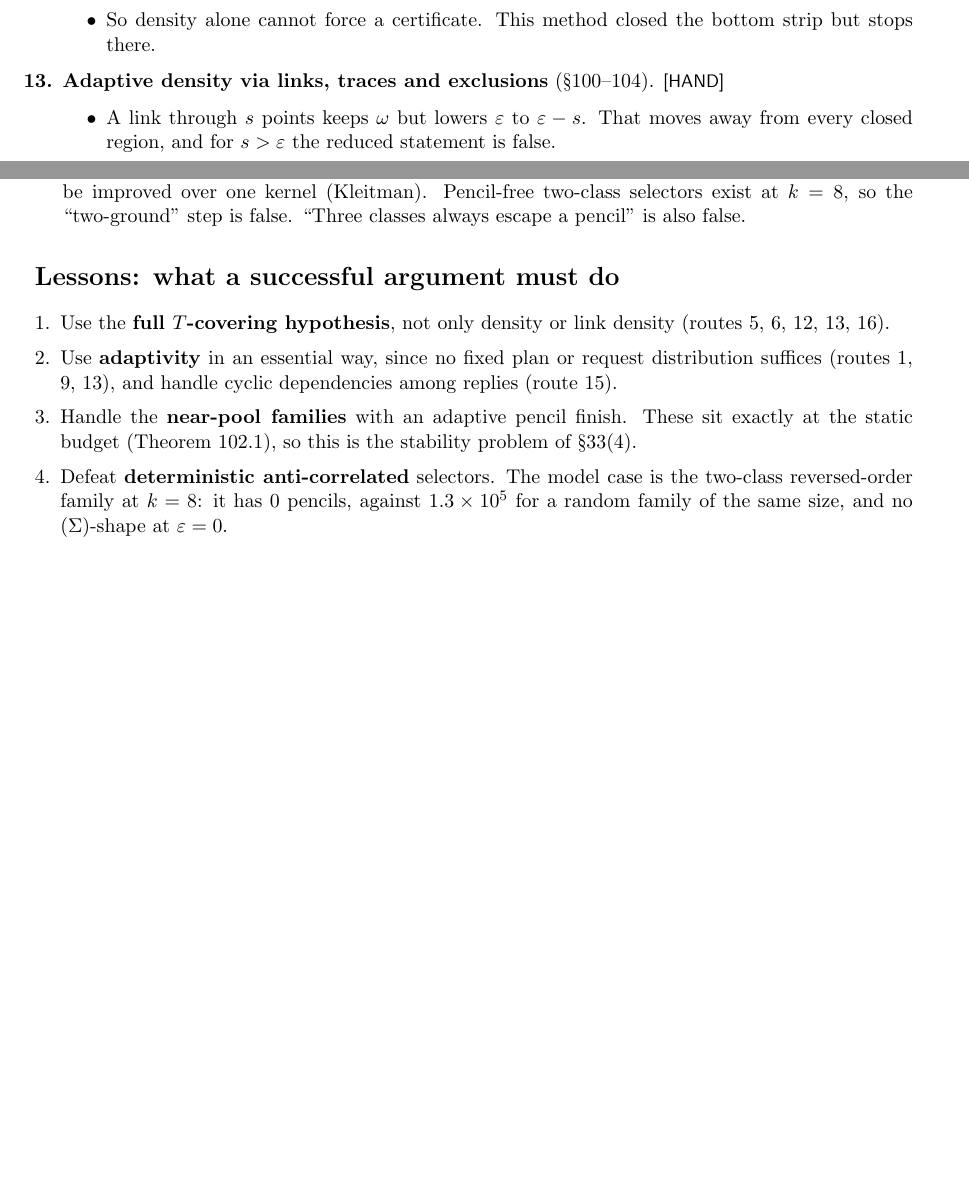
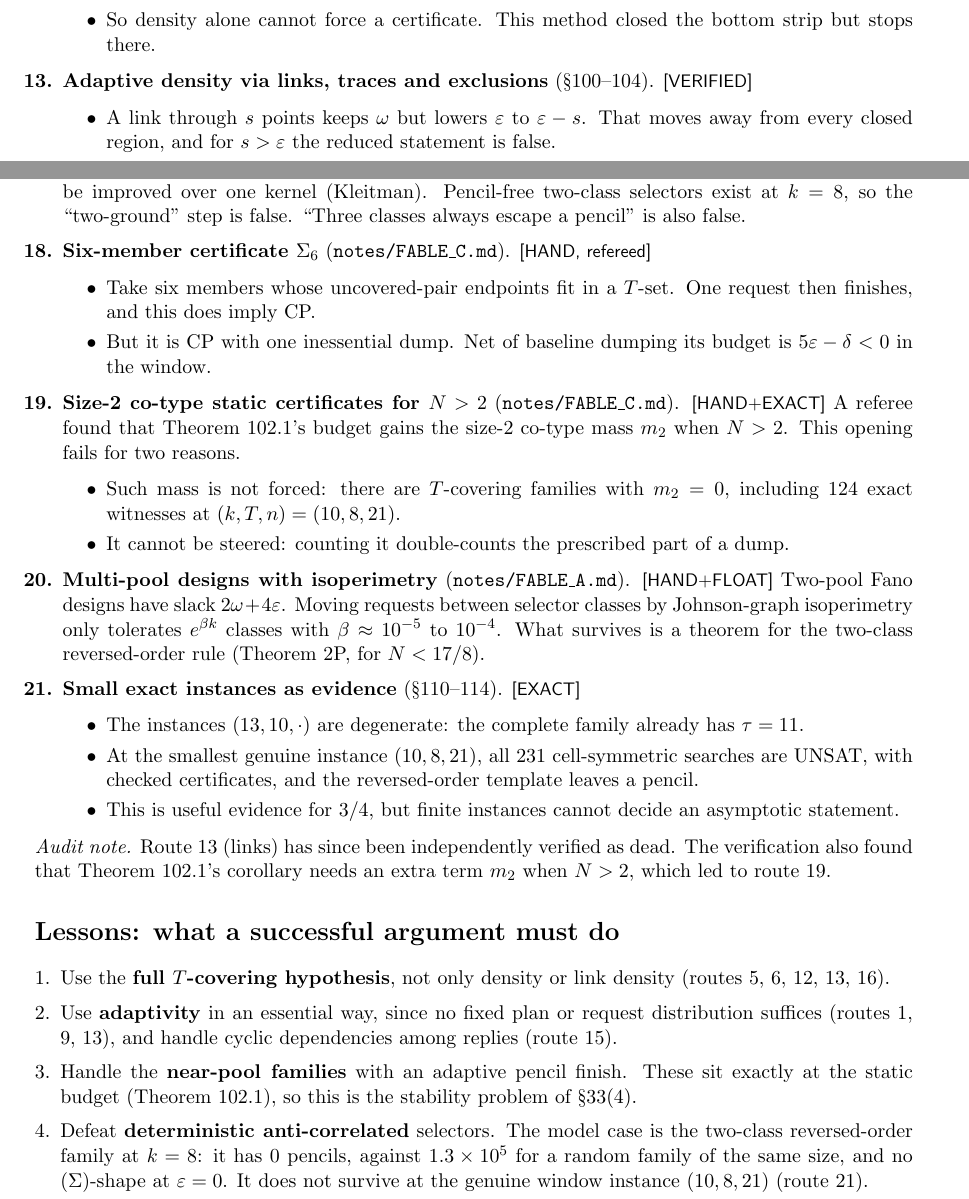
Before and after one commit to cartiyoungercousin/erdos644, a LaTeX document (reports/FAILED_ROUTES.tex): two parts of pages 2 and 3 of 3, joined at a grey line, cut so that both start at the same text, the shorter picture padded with empty space. Compiled offline with pdfLaTeX.

Commit message:
Failed-routes report: 21 routes (adds Σ_6, size-2 co-types, multi-pool isoperimetry, small exact instances; links verified)

```diff
--- a/reports/FAILED_ROUTES.tex
+++ b/reports/FAILED_ROUTES.tex
@@ -80,7 +80,7 @@ families with $\rho=7$. So no statement of the form ``$\rho^*$ small implies $\r
  static certificate.
  \item So density alone cannot force a certificate. This method closed the bottom strip but stops there.
  \end{itemize}
-\item \textbf{Adaptive density via links, traces and exclusions} (\S100--104). \lvl{HAND}
+\item \textbf{Adaptive density via links, traces and exclusions} (\S100--104). \lvl{VERIFIED}
  \begin{itemize}
  \item A link through $s$ points keeps $\omega$ but lowers $\varepsilon$ to $\varepsilon-s$. That moves away from every
  closed region, and for $s>\varepsilon$ the reduced statement is false.
@@ -106,7 +106,34 @@ is below threshold, so a single-link lemma is false. Using all links together is
 \item \textbf{Steps for hash-like selectors} (\S48, \S55--59). \lvl{HAND+EXACT} The $2/3$ averaging bound cannot be
 improved over one kernel (Kleitman). Pencil-free two-class selectors exist at $k=8$, so the ``two-ground'' step is
 false. ``Three classes always escape a pencil'' is also false.
+\item \textbf{Six-member certificate $\Sigma_6$} (\texttt{notes/FABLE\_C.md}). \lvl{HAND, refereed}
+ \begin{itemize}
+ \item Take six members whose uncovered-pair endpoints fit in a $T$-set. One request then finishes, and this does
+ imply CP.
+ \item But it is CP with one inessential dump. Net of baseline dumping its budget is $5\varepsilon-\delta<0$ in the
+ window.
+ \end{itemize}
+\item \textbf{Size-2 co-type static certificates for $N>2$} (\texttt{notes/FABLE\_C.md}). \lvl{HAND+EXACT} A referee
+found that Theorem 102.1's budget gains the size-2 co-type mass $m_2$ when $N>2$. This opening fails for two reasons.
+ \begin{itemize}
+ \item Such mass is not forced: there are $T$-covering families with $m_2=0$, including 124 exact witnesses at
+ $(k,T,n)=(10,8,21)$.
+ \item It cannot be steered: counting it double-counts the prescribed part of a dump.
+ \end{itemize}
+\item \textbf{Multi-pool designs with isoperimetry} (\texttt{notes/FABLE\_A.md}). \lvl{HAND+FLOAT} Two-pool Fano designs
+have slack $2\omega+4\varepsilon$. Moving requests between selector classes by Johnson-graph isoperimetry only tolerates
+$e^{\beta k}$ classes with $\beta\approx10^{-5}$ to $10^{-4}$. What survives is a theorem for the two-class
+reversed-order rule (Theorem 2P, for $N<17/8$).
+\item \textbf{Small exact instances as evidence} (\S110--114). \lvl{EXACT}
+ \begin{itemize}
+ \item The instances $(13,10,\cdot)$ are degenerate: the complete family already has $\tau=11$.
+ \item At the smallest genuine instance $(10,8,21)$, all 231 cell-symmetric searches are UNSAT, with checked
+ certificates, and the reversed-order template leaves a pencil.
+ \item This is useful evidence for $3/4$, but finite instances cannot decide an asymptotic statement.
+ \end{itemize}
 \end{enumerate}
+\noindent\emph{Audit note.} Route 13 (links) has since been independently verified as dead. The verification also
+found that Theorem 102.1's corollary needs an extra term $m_2$ when $N>2$, which led to route 19.
 
 \section*{Lessons: what a successful argument must do}
 \begin{enumerate}[leftmargin=*]
@@ -116,6 +143,7 @@ false. ``Three classes always escape a pencil'' is also false.
 \item Handle the \textbf{near-pool families} with an adaptive pencil finish. These sit exactly at the static budget
 (Theorem 102.1), so this is the stability problem of \S33(4).
 \item Defeat \textbf{deterministic anti-correlated} selectors. The model case is the two-class reversed-order family at
-$k=8$: it has 0 pencils, against $1.3\times10^5$ for a random family of the same size, and no $(\Sigma)$-shape at $\varepsilon=0$.
+$k=8$: it has 0 pencils, against $1.3\times10^5$ for a random family of the same size, and no $(\Sigma)$-shape at $\varepsilon=0$. It does not survive at the genuine window
+instance $(10,8,21)$ (route 21).
 \end{enumerate}
 \end{document}
```
Also changed, not shown: reports/FAILED_ROUTES.pdf.
